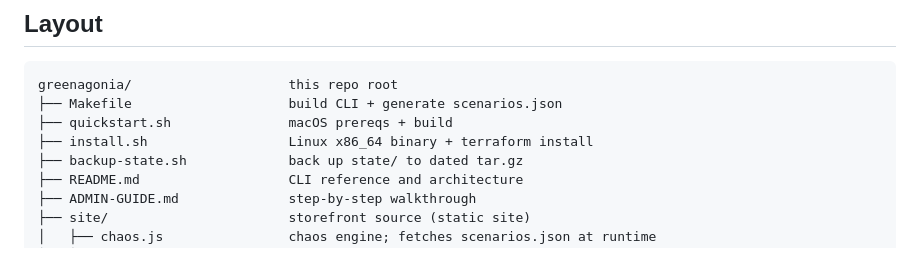
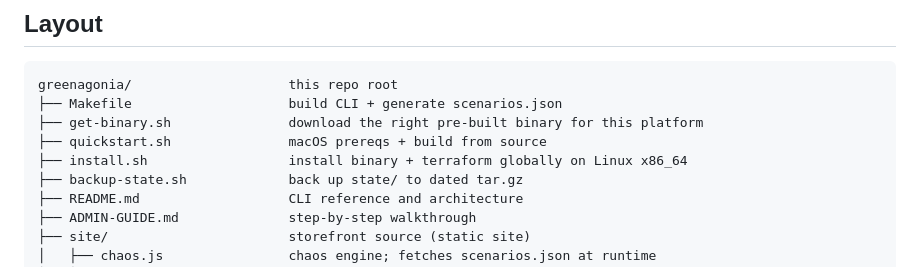
Before and after one commit to justynroberts/greenagonia, a Markdown page: CLAUDE.md, the part around the change. Drawn GitHub-style.

````diff
--- a/CLAUDE.md
+++ b/CLAUDE.md
@@ -11,8 +11,9 @@ is oriented around a shared PagerDuty account with one stack per admin.
 ```
 greenagonia/                    this repo root
 ├── Makefile                    build CLI + generate scenarios.json
-├── quickstart.sh               macOS prereqs + build
-├── install.sh                  Linux x86_64 binary + terraform install
+├── get-binary.sh               download the right pre-built binary for this platform
+├── quickstart.sh               macOS prereqs + build from source
+├── install.sh                  install binary + terraform globally on Linux x86_64
 ├── backup-state.sh             back up state/ to dated tar.gz
 ├── README.md                   CLI reference and architecture
 ├── ADMIN-GUIDE.md              step-by-step walkthrough
````
Also changed, not shown: ADMIN-GUIDE.md (+26 -10 lines), README.md (+24 -9 lines).
